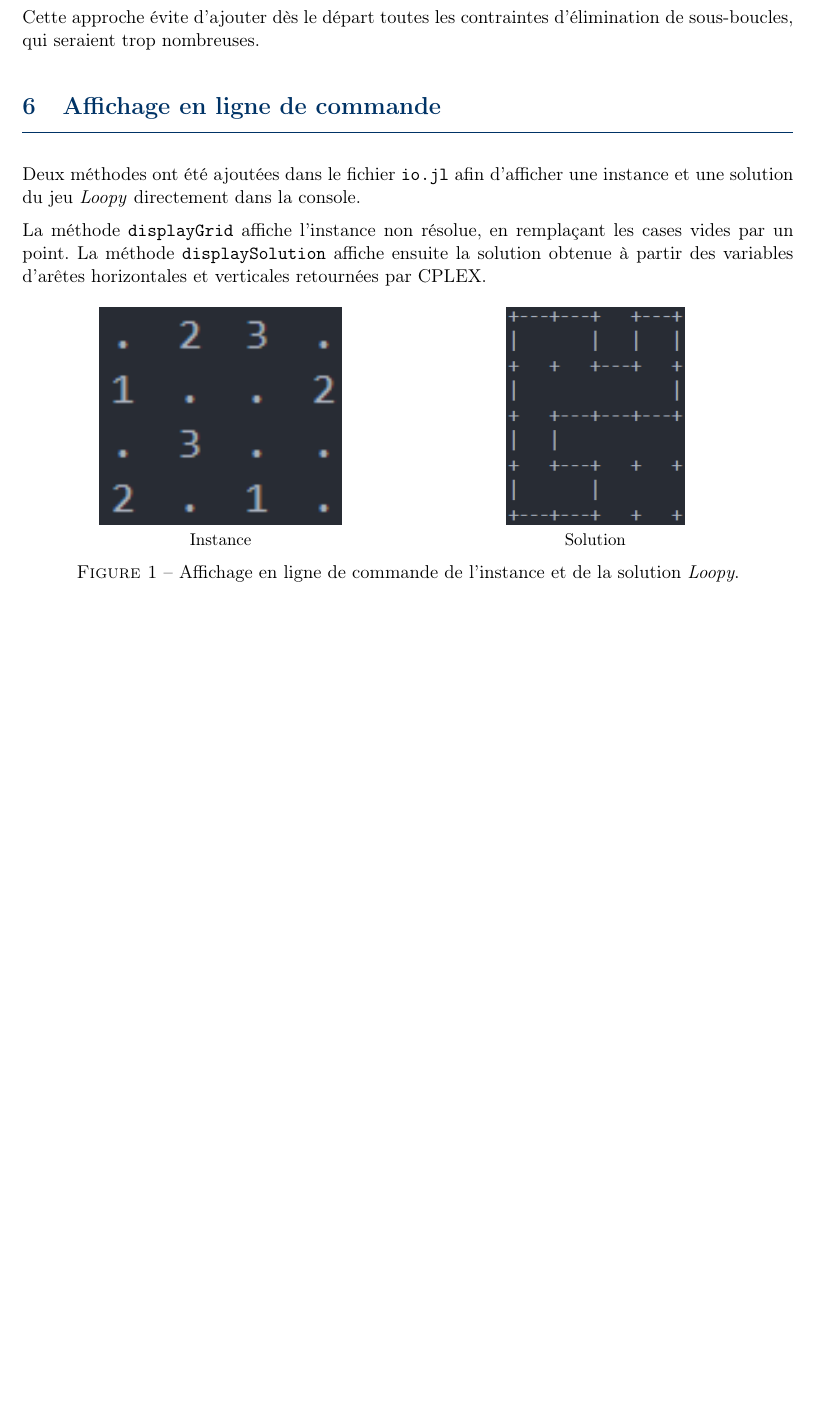
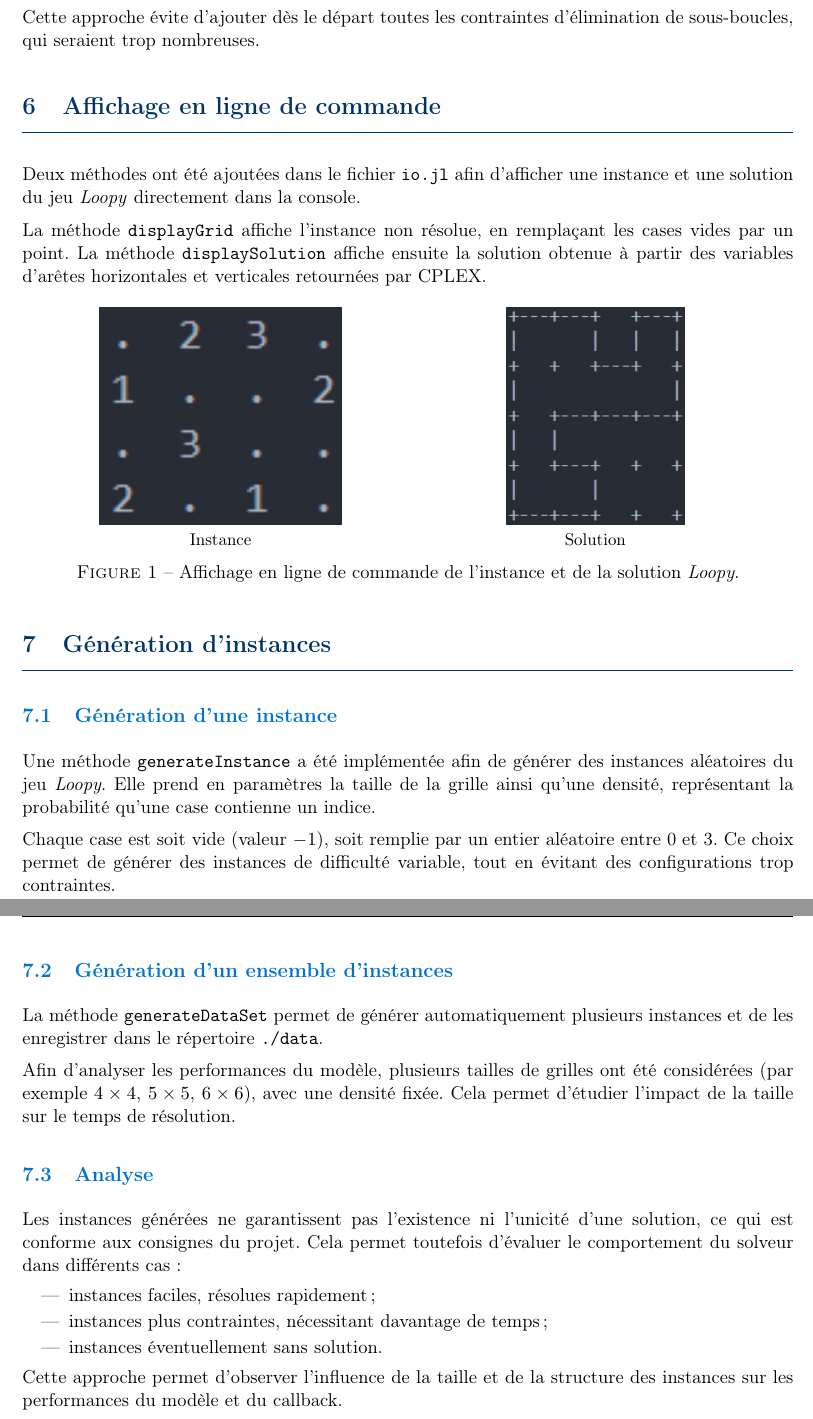
Before and after one commit to JavierTarazona06/edge-grid-puzzle-solvers-modeling, a LaTeX document (docs/rapport/rapport.tex, which reads docs/rapport/sections/loopy_model.tex): part of page 9 of 9 before the commit and two parts of pages 9 and 10 of 10 after it, the two joined at a grey line, cut so that both start at the same text, the shorter picture padded with empty space. Compiled offline with pdfLaTeX.

Commit message:
complete part 6 generate instances with latex

```diff
--- a/docs/rapport/sections/loopy_model.tex
+++ b/docs/rapport/sections/loopy_model.tex
@@ -361,3 +361,28 @@ La méthode \texttt{displayGrid} affiche l'instance non résolue, en remplaçant
     \end{minipage}
     \caption{Affichage en ligne de commande de l’instance et de la solution \textit{Loopy}.}
 \end{figure}
+
+\section{Génération d’instances}
+
+\subsection{Génération d’une instance}
+
+Une méthode \texttt{generateInstance} a été implémentée afin de générer des instances aléatoires du jeu \textit{Loopy}. Elle prend en paramètres la taille de la grille ainsi qu’une densité, représentant la probabilité qu’une case contienne un indice.
+
+Chaque case est soit vide (valeur \(-1\)), soit remplie par un entier aléatoire entre 0 et 3. Ce choix permet de générer des instances de difficulté variable, tout en évitant des configurations trop contraintes.
+
+\subsection{Génération d’un ensemble d’instances}
+
+La méthode \texttt{generateDataSet} permet de générer automatiquement plusieurs instances et de les enregistrer dans le répertoire \texttt{./data}.
+
+Afin d’analyser les performances du modèle, plusieurs tailles de grilles ont été considérées (par exemple \(4 \times 4\), \(5 \times 5\), \(6 \times 6\)), avec une densité fixée. Cela permet d’étudier l’impact de la taille sur le temps de résolution.
+
+\subsection{Analyse}
+
+Les instances générées ne garantissent pas l’existence ni l’unicité d’une solution, ce qui est conforme aux consignes du projet. Cela permet toutefois d’évaluer le comportement du solveur dans différents cas :
+\begin{itemize}
+    \item instances faciles, résolues rapidement ;
+    \item instances plus contraintes, nécessitant davantage de temps ;
+    \item instances éventuellement sans solution.
+\end{itemize}
+
+Cette approche permet d’observer l’influence de la taille et de la structure des instances sur les performances du modèle et du callback.
```
Also changed, not shown: loopy/data/generated_4x4.txt (added, +4 -0 lines), loopy/data/generated_5x5.txt (added, +5 -0 lines), loopy/data/generated_6x6.txt (added, +6 -0 lines), 2 other files.
